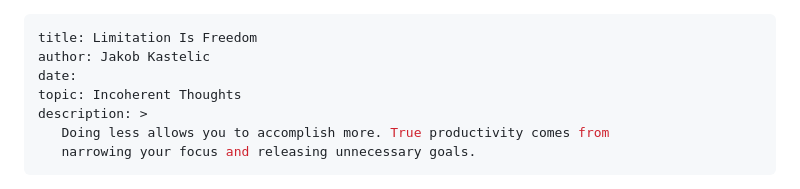
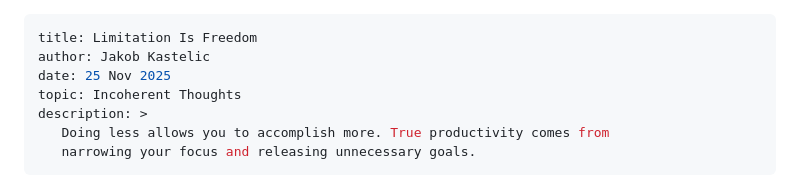
Before and after one commit to js216/embd, a Markdown page: articles/limitation-is-freedom.md, the part around the change. Rendered like a GitHub page.

```diff
--- a/drafts/limitation-is-freedom.md
+++ b/articles/limitation-is-freedom.md
@@ -1,7 +1,7 @@
 ---
 title: Limitation Is Freedom
 author: Jakob Kastelic
-date:
+date: 25 Nov 2025
 topic: Incoherent Thoughts
 description: >
    Doing less allows you to accomplish more. True productivity comes from
```
Also changed, not shown: banners.md (+0 -2 lines), drafts/linux-bringup-on-custom-stm32mp135-board.md (added, +68 -0 lines), images/jtag.jpg (added).
